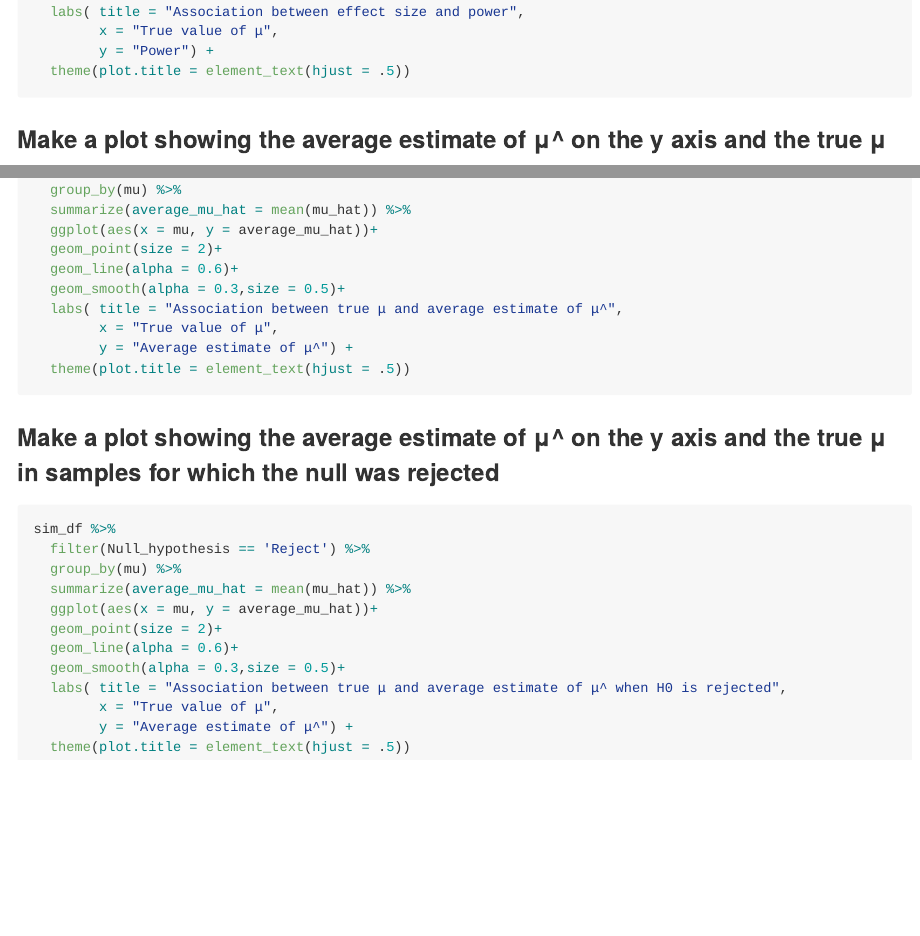
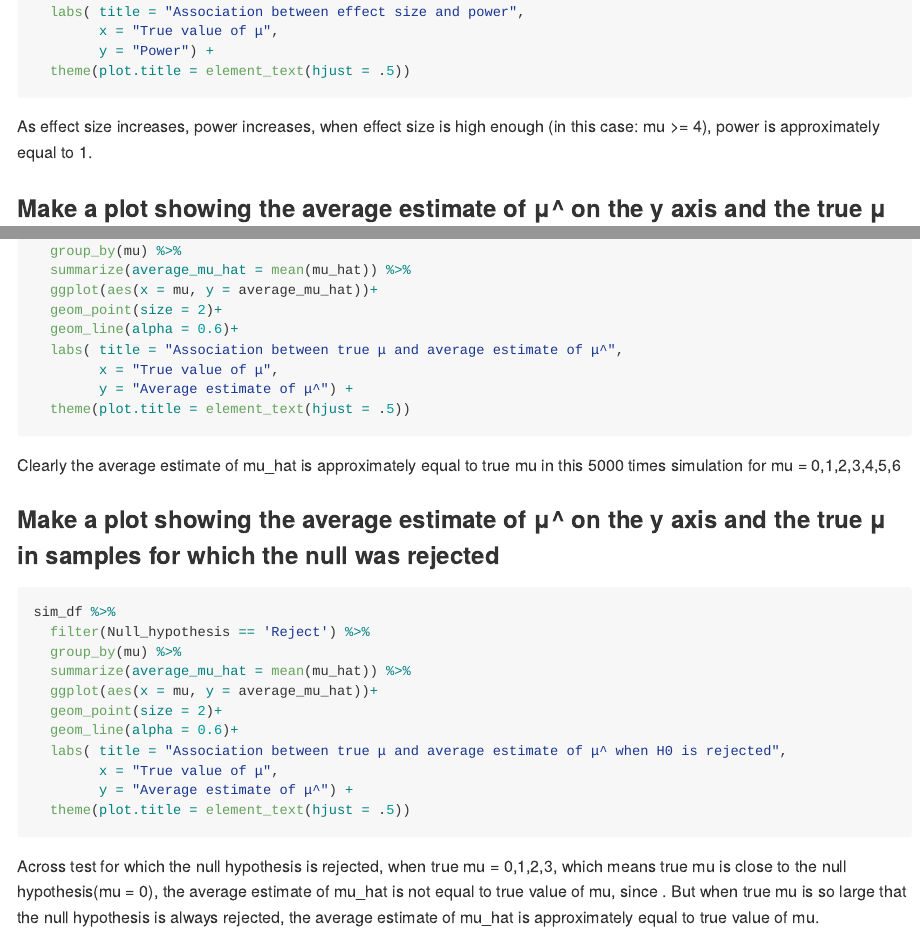
Before and after one commit to haoyangyi414/p8105_hw5_hy2669, an R Markdown document (p8105_hw5_hy2669.Rmd): the page in a window 1100 px wide, from 2820 px down, and a second part further down, joined at a grey line. Rendered offline with R 4.5, knitr and Pandoc, with nearby package versions; the code chunks are not run, so their results and figures are left out; long lines of code are wrapped.

Commit message:
set the simulation times equal to 5000 and complete problem 3

````diff
--- a/p8105_hw5_hy2669.Rmd
+++ b/p8105_hw5_hy2669.Rmd
@@ -131,6 +131,7 @@ sim_df %>%
         y = "Power") +
   theme(plot.title = element_text(hjust = .5))
 ```
+  As effect size increases, power increases, when effect size is high enough (in this case: mu >= 4), power is approximately equal to 1.
 
 ### Make a plot showing the average estimate of μ^ on the y axis and the true μ
 ```{r message = F, warning = F}
@@ -140,12 +141,12 @@ sim_df %>%
   ggplot(aes(x = mu, y = average_mu_hat))+
   geom_point(size = 2)+
   geom_line(alpha = 0.6)+
-  geom_smooth(alpha = 0.3,size = 0.5)+
   labs( title = "Association between true μ and average estimate of μ^",
         x = "True value of μ",
         y = "Average estimate of μ^") +
   theme(plot.title = element_text(hjust = .5))
 ```
+  Clearly the average estimate of mu_hat is approximately equal to true mu in this 5000 times simulation for mu = 0,1,2,3,4,5,6
 
 ### Make a plot showing the average estimate of μ^ on the y axis and the true μ in samples for which the null was rejected
 
@@ -157,8 +158,9 @@ sim_df %>%
   ggplot(aes(x = mu, y = average_mu_hat))+
   geom_point(size = 2)+
   geom_line(alpha = 0.6)+
-  geom_smooth(alpha = 0.3,size = 0.5)+
   labs( title = "Association between true μ and average estimate of μ^ when H0 is rejected",
         x = "True value of μ",
         y = "Average estimate of μ^") +
   theme(plot.title = element_text(hjust = .5))
+```
+  Across test for which the null hypothesis is rejected, when true mu = 0,1,2,3, which means true mu is close to the null hypothesis(mu = 0), the average estimate of mu_hat is not equal to true value of mu, since . But when true mu is so large that the null hypothesis is always rejected, the average estimate of mu_hat is approximately equal to true value of mu.
````
Also changed, not shown: p8105_hw5_hy2669.md.
